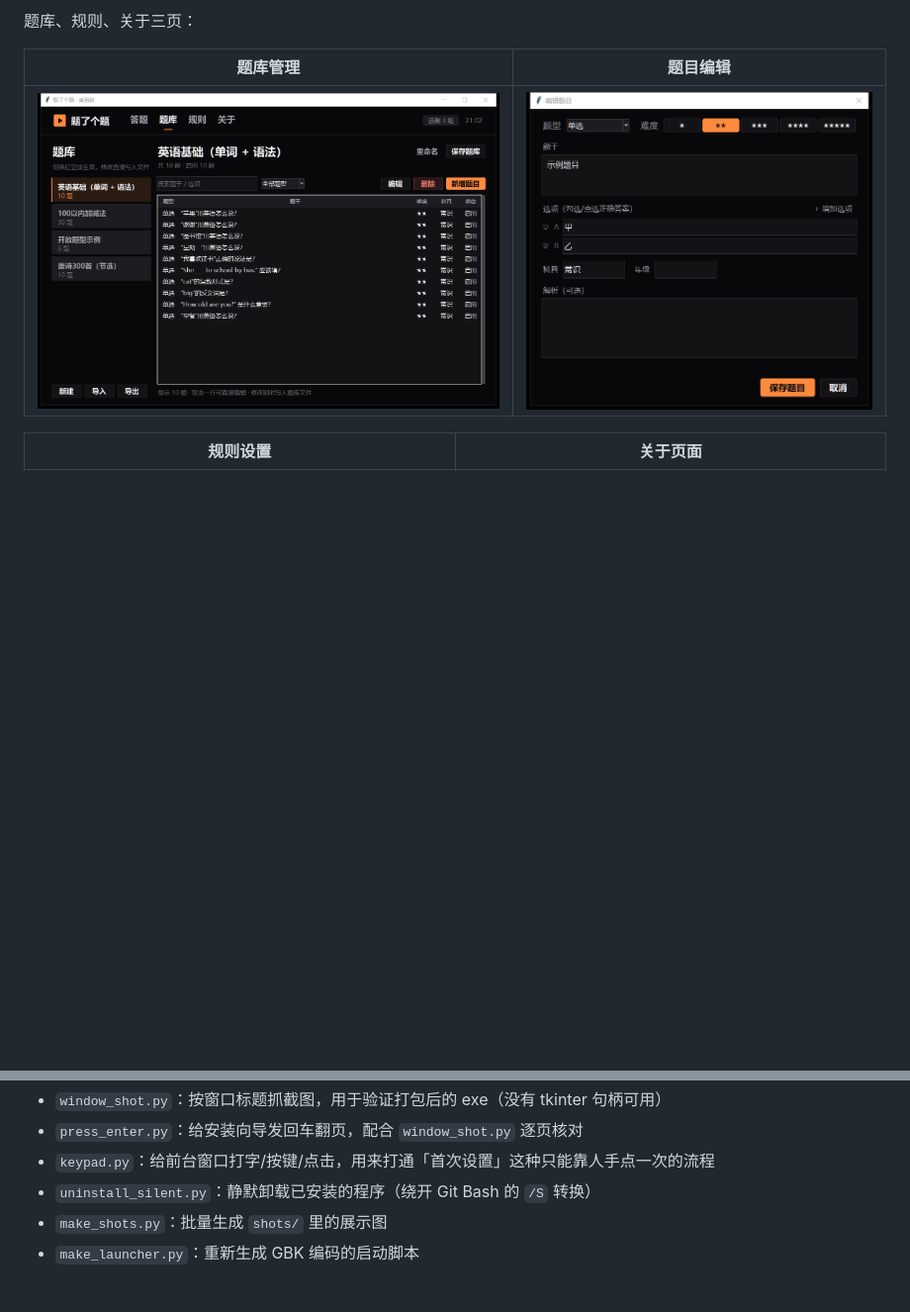
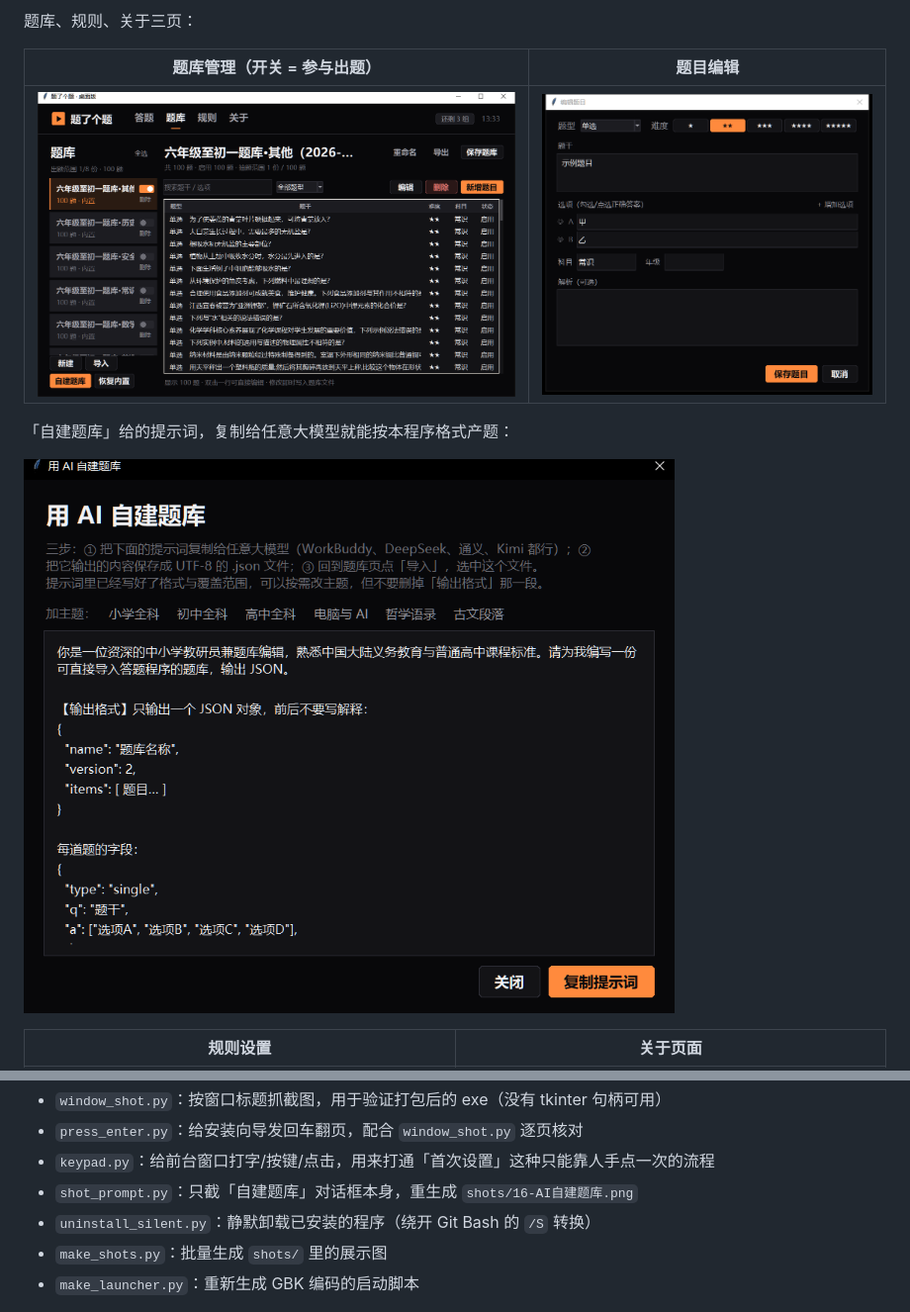
Before and after one commit to shushanwz/studyontv-win, a Markdown page: README.md, 2 parts joined by grey strips. Shown at 99% size. Rendered like a GitHub page; pictures changed too: shots/08-题库管理.png, shots/16-AI自建题库.png (added); blank space fills up the shorter version.

```diff
--- a/README.md
+++ b/README.md
@@ -75,9 +75,13 @@ python run.py
 
 题库、规则、关于三页：
 
-| 题库管理 | 题目编辑 |
+| 题库管理（开关 = 参与出题） | 题目编辑 |
 | --- | --- |
 | ![题库管理](shots/08-题库管理.png) | ![题目编辑](shots/09-题目编辑.png) |
+
+「自建题库」给的提示词，复制给任意大模型就能按本程序格式产题：
+
+![用 AI 自建题库](shots/16-AI自建题库.png)
 
 | 规则设置 | 关于页面 |
 | --- | --- |
@@ -423,6 +427,7 @@ python tests\bank_ui_smoke.py         :: 题库页界面：勾选出题范围、
 - `window_shot.py`：按窗口标题抓截图，用于验证打包后的 exe（没有 tkinter 句柄可用）
 - `press_enter.py`：给安装向导发回车翻页，配合 `window_shot.py` 逐页核对
 - `keypad.py`：给前台窗口打字/按键/点击，用来打通「首次设置」这种只能靠人手点一次的流程
+- `shot_prompt.py`：只截「自建题库」对话框本身，重生成 `shots/16-AI自建题库.png`
 - `uninstall_silent.py`：静默卸载已安装的程序（绕开 Git Bash 的 `/S` 转换）
 - `make_shots.py`：批量生成 `shots/` 里的展示图
 - `make_launcher.py`：重新生成 GBK 编码的启动脚本
```
Also changed, not shown: 1 other file.
